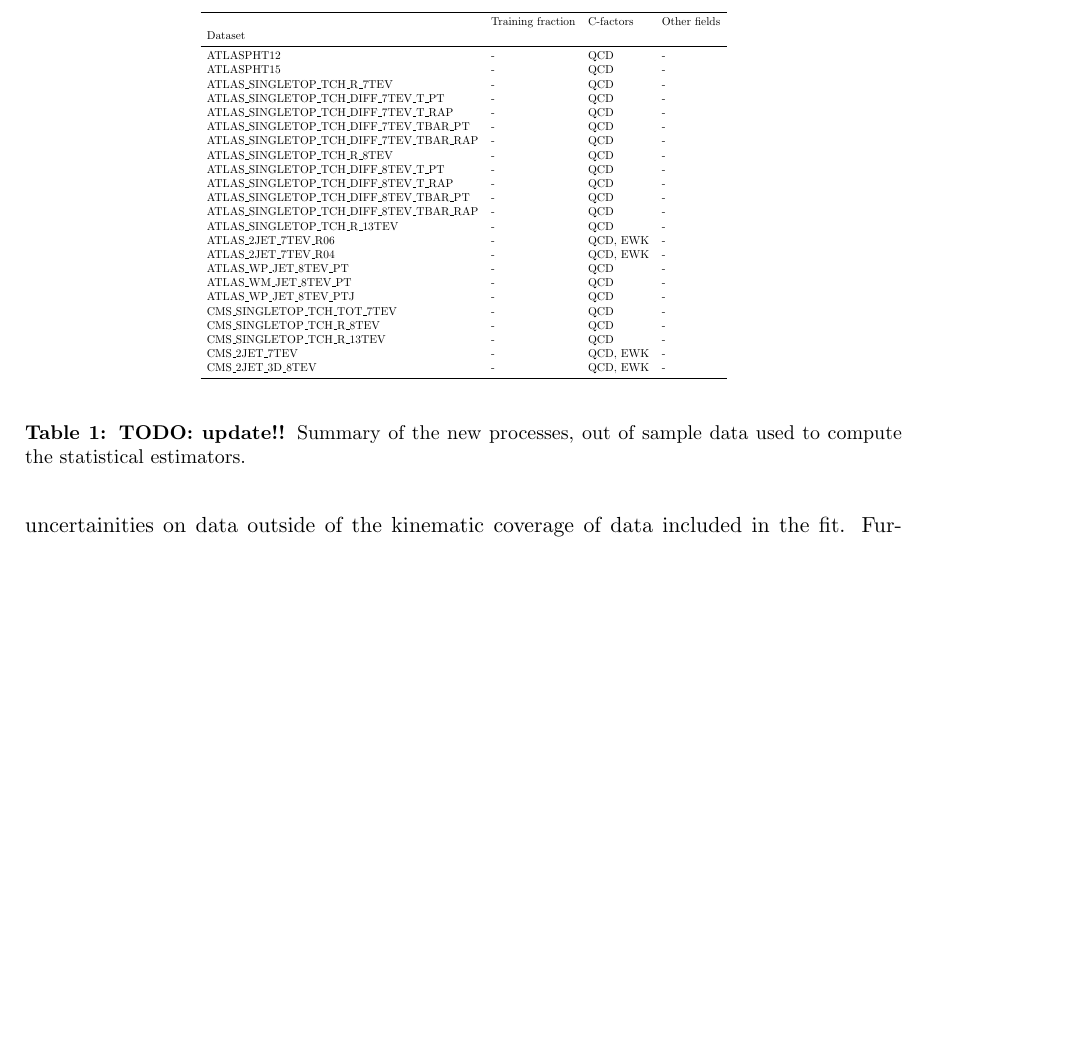
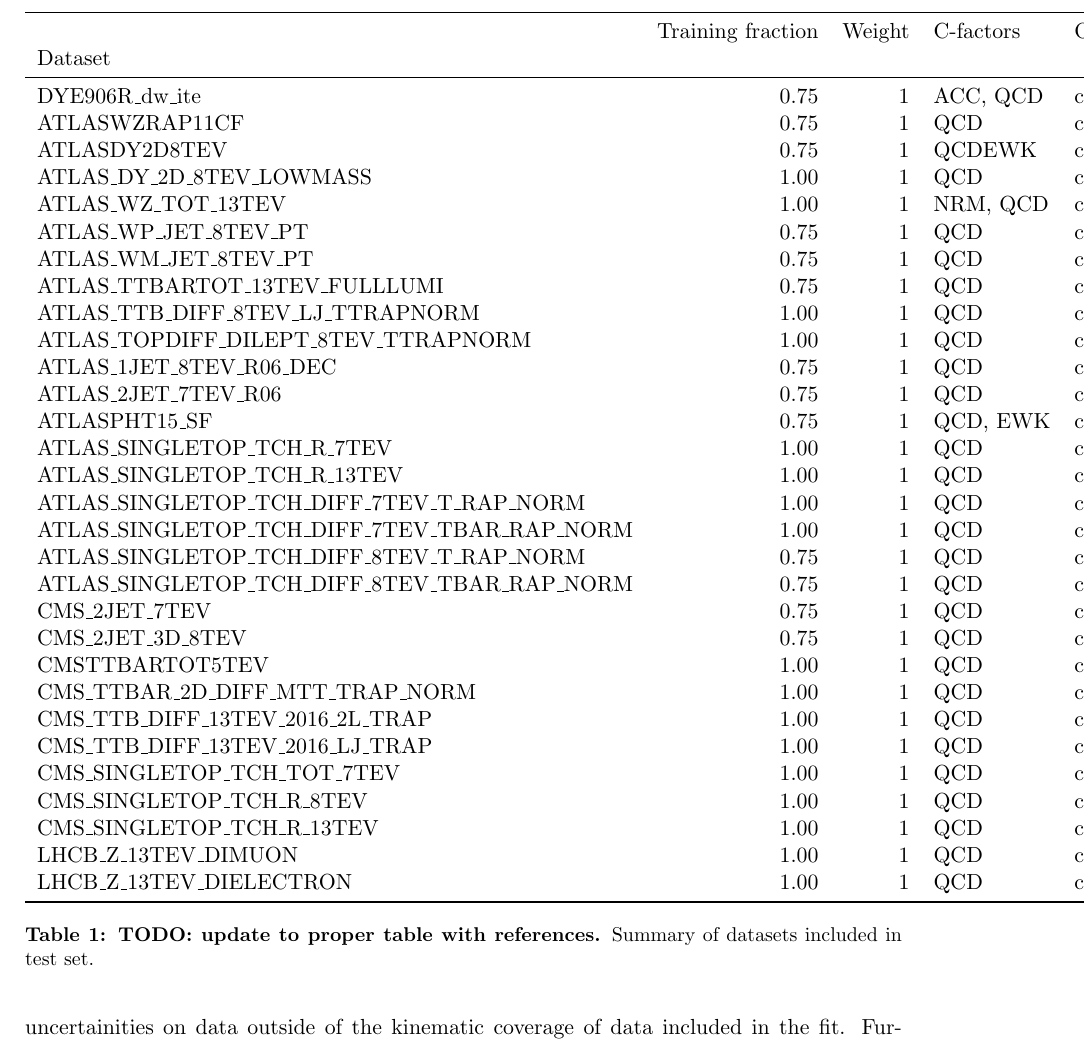
Before and after one commit to wilsonmr/nnpdf40_closure, a LaTeX document (main.tex, which reads experimental_setup.tex): part of page 29 of 34 before the commit and part of page 29 of 35 after it, cut so that both start at the same text, the shorter picture padded with empty space. Compiled offline with pdfLaTeX.

Commit message:
actually add table

```diff
--- a/experimental_setup.tex
+++ b/experimental_setup.tex
@@ -85,11 +85,10 @@ statistical estimators are the new datasets which will be included in NNPDF4.0,
 and are summarised in Tab.~\ref{tab:summarise_new_data}, but not discussed in detail.
 
 \begin{table}[h!]
-    \input{latex_tables/summarise_fullout_data}
+    \input{latex_tables/test_datasets_summary_temp}
     \caption{
-        {\bf TODO: update!!}
-        Summary of the new processes, out of sample data used to compute the
-        statistical estimators.
+        {\bf TODO: update to proper table with references.}
+        Summary of datasets included in test set.
     }
     \label{tab:summarise_new_data}
 \end{table}
```
